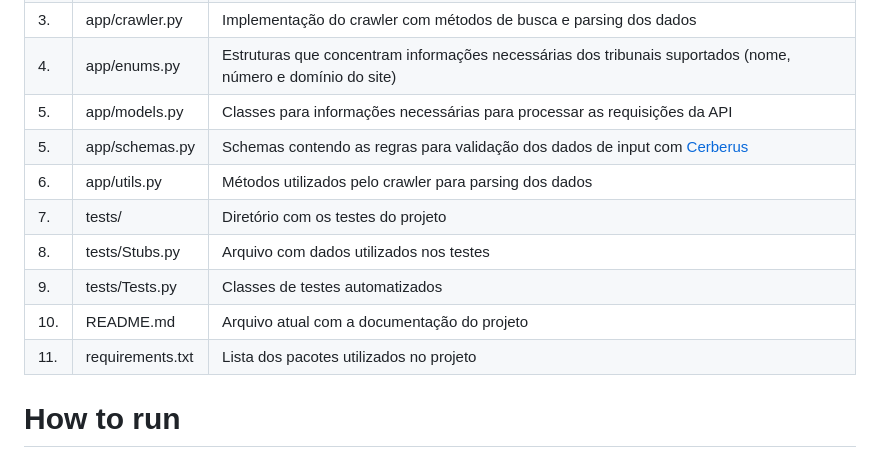
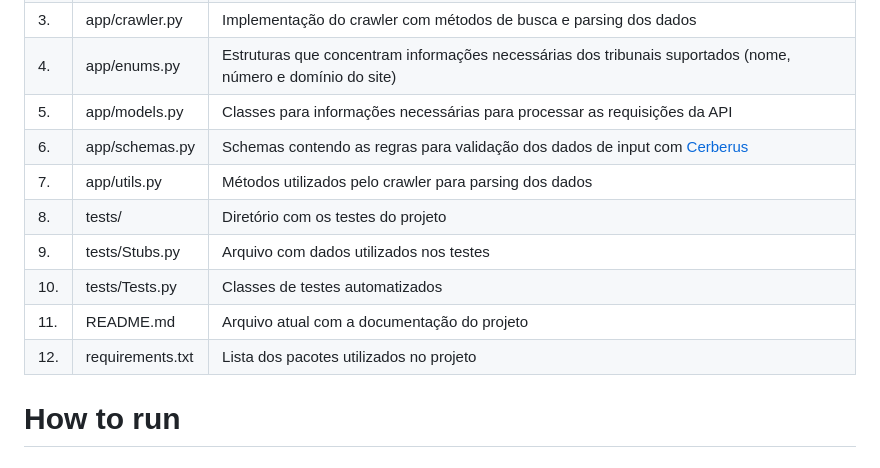
Before and after one commit to arquejadalucy/jus_crawler, a Markdown page: README.md, the part around the change. GitHub-like rendering.

Commit message:
[1] Improve README

```diff
--- a/README.md
+++ b/README.md
@@ -35,13 +35,13 @@ Exemplos de números de processos podem ser encontrados nos diários oficiais
 | 3.  | app/crawler.py   | Implementação do crawler com métodos de busca e parsing dos dados                                             |
 | 4.  | app/enums.py     | Estruturas que concentram informações necessárias dos tribunais suportados (nome, número e domínio do site)   |
 | 5.  | app/models.py    | Classes para informações necessárias para processar as requisições da API                                     |
-| 5.  | app/schemas.py   | Schemas contendo as regras para validação dos dados de input com [Cerberus](https://docs.python-cerberus.org) |
-| 6.  | app/utils.py     | Métodos utilizados pelo crawler para parsing dos dados                                                        |
-| 7.  | tests/           | Diretório com os testes do projeto                                                                            |
-| 8.  | tests/Stubs.py   | Arquivo com dados utilizados nos testes                                                                       |
-| 9.  | tests/Tests.py   | Classes de testes automatizados                                                                               |
-| 10. | README.md        | Arquivo atual com a documentação do projeto                                                                   |
-| 11. | requirements.txt | Lista dos pacotes utilizados no projeto                                                                       |
+| 6.  | app/schemas.py   | Schemas contendo as regras para validação dos dados de input com [Cerberus](https://docs.python-cerberus.org) |
+| 7.  | app/utils.py     | Métodos utilizados pelo crawler para parsing dos dados                                                        |
+| 8.  | tests/           | Diretório com os testes do projeto                                                                            |
+| 9.  | tests/Stubs.py   | Arquivo com dados utilizados nos testes                                                                       |
+| 10. | tests/Tests.py   | Classes de testes automatizados                                                                               |
+| 11. | README.md        | Arquivo atual com a documentação do projeto                                                                   |
+| 12. | requirements.txt | Lista dos pacotes utilizados no projeto                                                                       |
 
 # How to run
 
```
